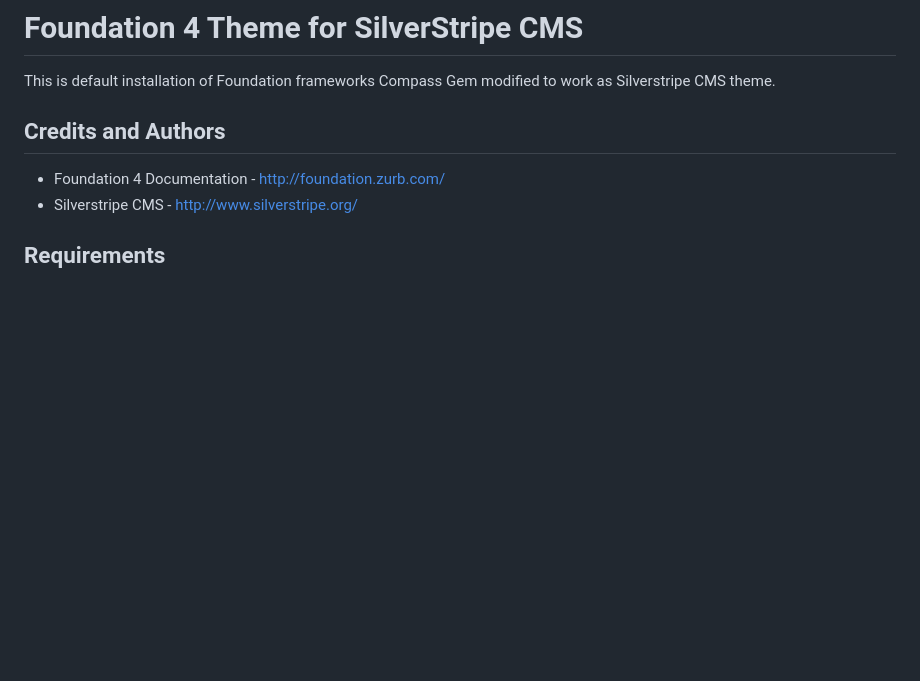
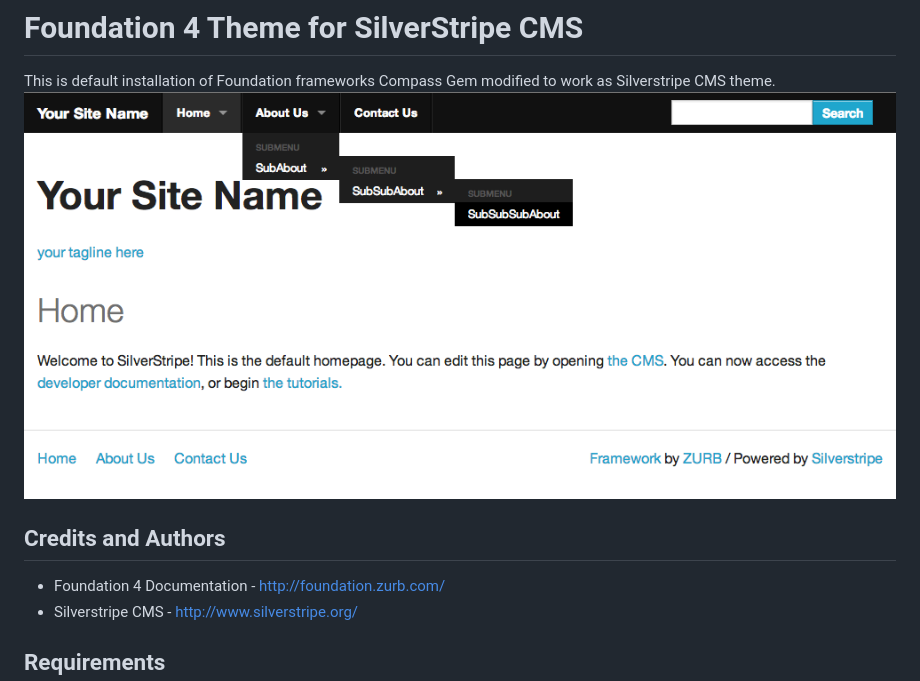
Before and after one commit to priithansen/silverstripe-foundation-boilerplate, a Markdown page: README.md, the part around the change. Drawn GitHub-style; pictures changed too: images/screenshot.png (added); blank space fills up the shorter version.

Commit message:
Screenshot of the theme

```diff
--- a/README.md
+++ b/README.md
@@ -1,6 +1,7 @@
 # Foundation 4 Theme for SilverStripe CMS
 
 This is default installation of Foundation frameworks Compass Gem modified to work as Silverstripe CMS theme.
+![Alt text](/images/screenshot.png?raw=true)
 
 ## Credits and Authors
 
```
